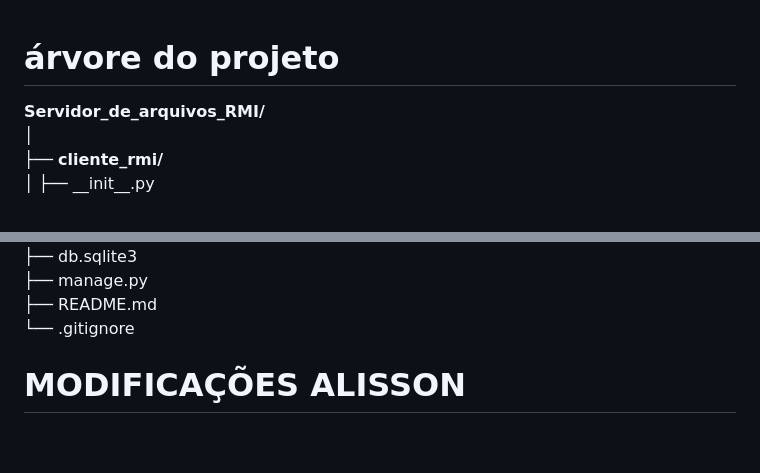
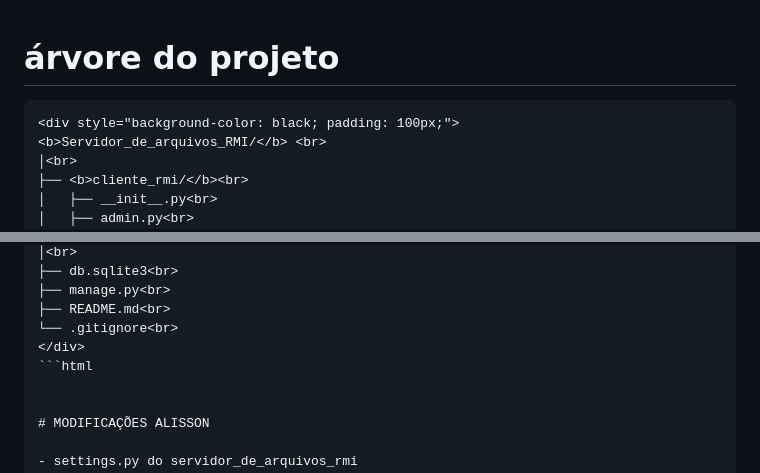
Before and after one commit to RangersonTI/Servidor_de_arquivos_RMI, a Markdown page: README.md, 2 parts joined by grey strips. Rendered like a GitHub page; blank space fills up the shorter version.

````diff
--- a/README.md
+++ b/README.md
@@ -1,4 +1,5 @@
 # árvore do projeto
+```html
 <div style="background-color: black; padding: 100px;">
 <b>Servidor_de_arquivos_RMI/</b> <br>
 │<br>
@@ -54,6 +55,7 @@
 ├── README.md<br>
 └── .gitignore<br>
 </div>
+```html
 
 
 # MODIFICAÇÕES ALISSON
````
